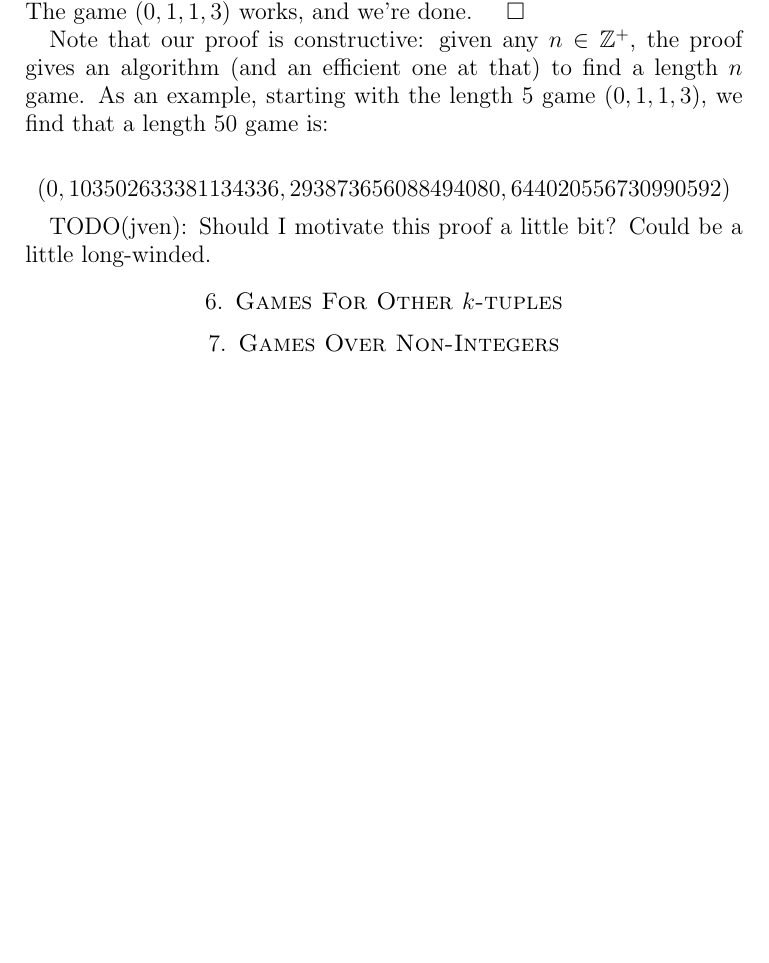
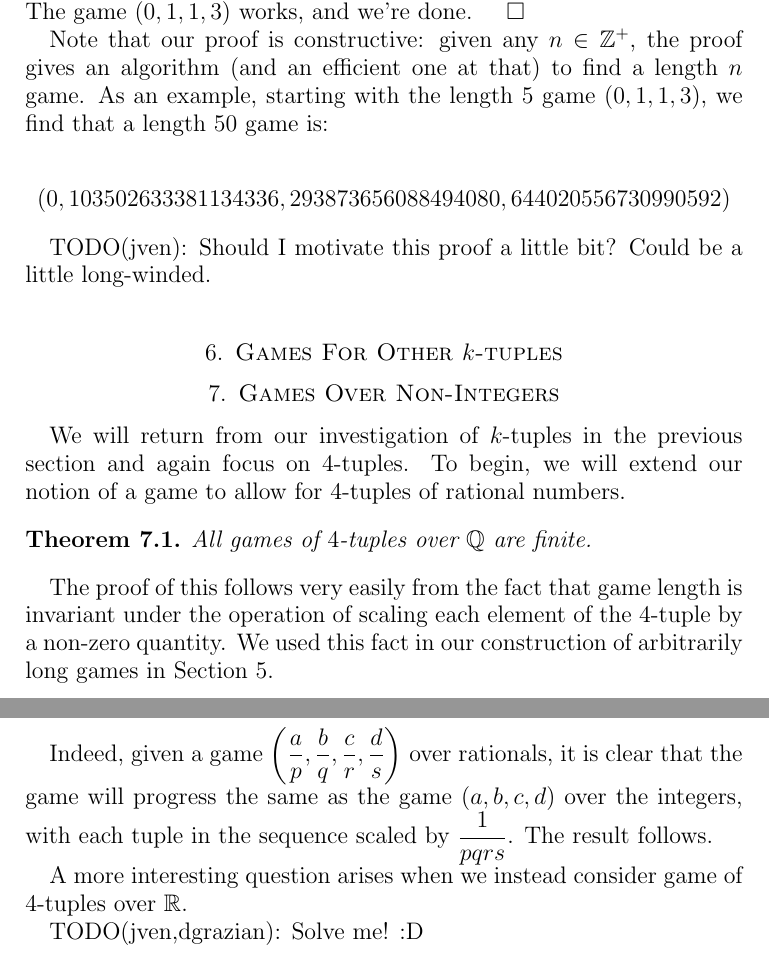
Before and after one commit to mikemeko/18.821-projects, a LaTeX paper (number_squares/number_squares_paper.tex): part of page 3 of 3 before the commit and two parts of pages 3 and 4 of 4 after it, the two joined at a grey line, cut so that both start at the same text, the shorter picture padded with empty space. Compiled offline with pdfLaTeX.

Commit message:
Added bit about games over Q

```diff
--- a/number_squares/number_squares_paper.tex
+++ b/number_squares/number_squares_paper.tex
@@ -123,6 +123,18 @@ TODO(jven): Should I motivate this proof a little bit? Could be a little long-wi
 
 \section{Games Over Non-Integers}
 
+We will return from our investigation of $k$-tuples in the previous section and again focus on $4$-tuples. To begin, we will extend our notion of a game to allow for $4$-tuples of rational numbers.
 
+\begin{theorem}
+All games of $4$-tuples over $\mathbb{Q}$ are finite.
+\end{theorem}
+
+The proof of this follows very easily from the fact that game length is invariant under the operation of scaling each element of the $4$-tuple by a non-zero quantity. We used this fact in our construction of arbitrarily long games in Section $\ref{sec:longgames}$.
+
+Indeed, given a game $\left(\dfrac{a}{p}, \dfrac{b}{q}, \dfrac{c}{r}, \dfrac{d}{s}\right)$ over rationals, it is clear that the game will progress the same as the game $(a, b, c, d)$ over the integers, with each tuple in the sequence scaled by $\dfrac{1}{pqrs}$. The result follows.
+
+A more interesting question arises when we instead consider game of $4$-tuples over $\mathbb{R}$.
+
+TODO(jven,dgrazian): Solve me! :D
 
 \end{document}
```
